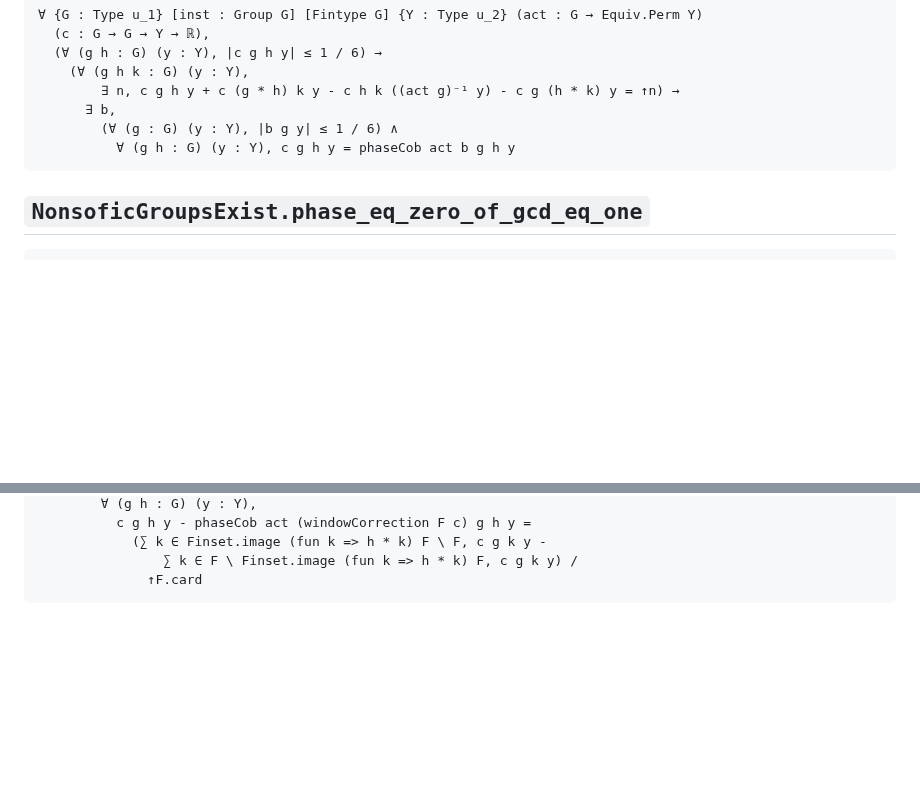
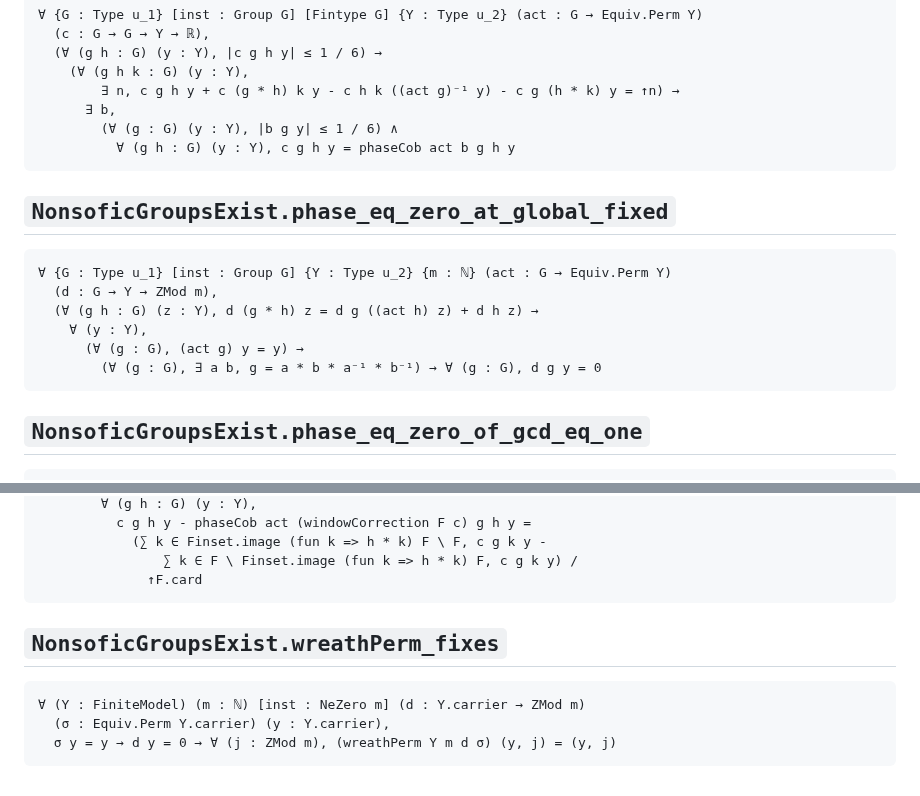
Before and after one commit to SauersML/nonsofic_existence, a Markdown page: docs/CLAIM_SIGNATURES.md, 2 parts joined by grey strips. Drawn GitHub-style; blank space fills up the shorter version.

Commit message:
Regenerate the pinned signatures for the globally-fixed-point results
Co-Authored-By: Claude Opus 5 (1M context) <noreply@anthropic.com>
Claude-Session: https://claude.ai/code/session_01V6t78gSgyNqGmd5c7RKsK1

````diff
--- a/docs/CLAIM_SIGNATURES.md
+++ b/docs/CLAIM_SIGNATURES.md
@@ -3137,6 +3137,17 @@ CountableNonsoficGroupExists
           ∀ (g h : G) (y : Y), c g h y = phaseCob act b g h y
 ```
 
+## `NonsoficGroupsExist.phase_eq_zero_at_global_fixed`
+
+```lean
+∀ {G : Type u_1} [inst : Group G] {Y : Type u_2} {m : ℕ} (act : G → Equiv.Perm Y)
+  (d : G → Y → ZMod m),
+  (∀ (g h : G) (z : Y), d (g * h) z = d g ((act h) z) + d h z) →
+    ∀ (y : Y),
+      (∀ (g : G), (act g) y = y) →
+        (∀ (g : G), ∃ a b, g = a * b * a⁻¹ * b⁻¹) → ∀ (g : G), d g y = 0
+```
+
 ## `NonsoficGroupsExist.phase_eq_zero_of_gcd_eq_one`
 
 ```lean
@@ -3436,3 +3447,11 @@ CountableNonsoficGroupExists
                 ∑ k ∈ F \ Finset.image (fun k => h * k) F, c g k y) /
               ↑F.card
 ```
+
+## `NonsoficGroupsExist.wreathPerm_fixes`
+
+```lean
+∀ (Y : FiniteModel) (m : ℕ) [inst : NeZero m] (d : Y.carrier → ZMod m)
+  (σ : Equiv.Perm Y.carrier) (y : Y.carrier),
+  σ y = y → d y = 0 → ∀ (j : ZMod m), (wreathPerm Y m d σ) (y, j) = (y, j)
+```
````
